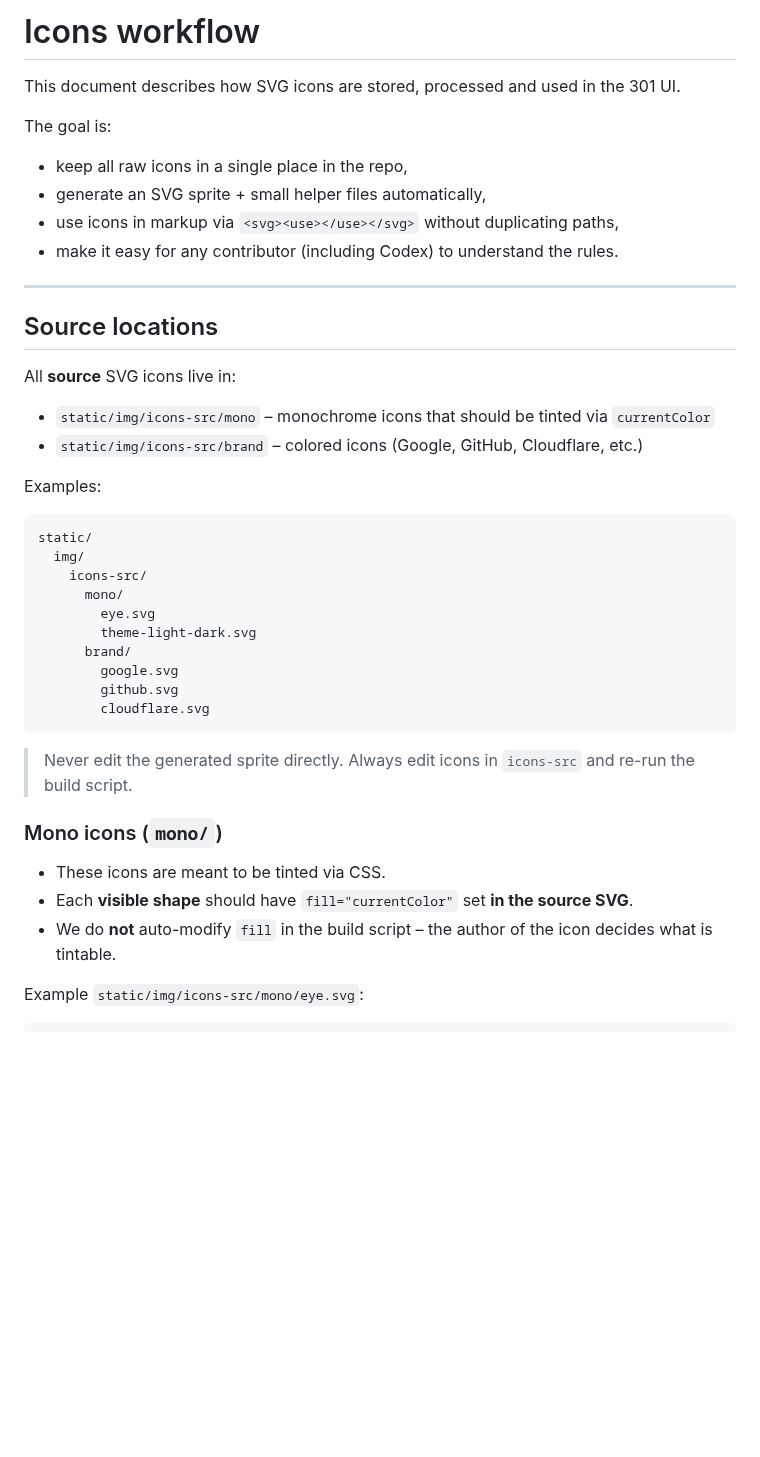
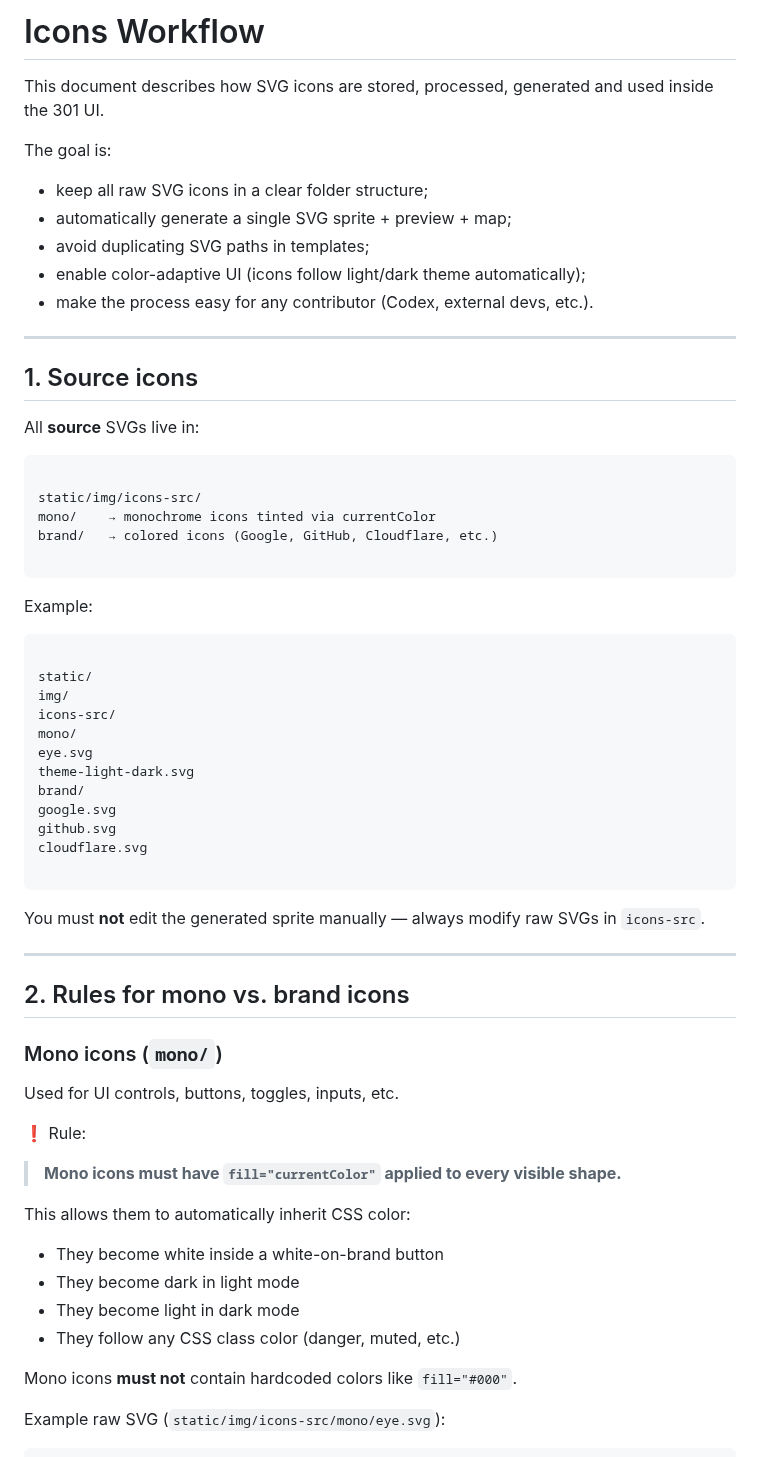
Before and after one commit to admin310st/301-ui, a Markdown page: docs/icons.md, the part around one of its changes. GitHub-like rendering; blank space fills up the shorter version.

`````diff
--- a/docs/icons.md
+++ b/docs/icons.md
@@ -1,46 +1,69 @@
-# Icons workflow
+# Icons Workflow
 
-This document describes how SVG icons are stored, processed and used in the 301 UI.
+This document describes how SVG icons are stored, processed, generated and used inside the 301 UI.
 
 The goal is:
 
-- keep all raw icons in a single place in the repo,
-- generate an SVG sprite + small helper files automatically,
-- use icons in markup via `<svg><use></use></svg>` without duplicating paths,
-- make it easy for any contributor (including Codex) to understand the rules.
+- keep all raw SVG icons in a clear folder structure;
+- automatically generate a single SVG sprite + preview + map;
+- avoid duplicating SVG paths in templates;
+- enable color-adaptive UI (icons follow light/dark theme automatically);
+- make the process easy for any contributor (Codex, external devs, etc.).
 
 ---
 
-## Source locations
+## 1. Source icons
 
-All **source** SVG icons live in:
+All **source** SVGs live in:
 
-- `static/img/icons-src/mono` – monochrome icons that should be tinted via `currentColor`
-- `static/img/icons-src/brand` – colored icons (Google, GitHub, Cloudflare, etc.)
+```
 
-Examples:
+static/img/icons-src/
+mono/    → monochrome icons tinted via currentColor
+brand/   → colored icons (Google, GitHub, Cloudflare, etc.)
 
-```text
+```
+
+Example:
+
+```
+
 static/
-  img/
-    icons-src/
-      mono/
-        eye.svg
-        theme-light-dark.svg
-      brand/
-        google.svg
-        github.svg
-        cloudflare.svg
+img/
+icons-src/
+mono/
+eye.svg
+theme-light-dark.svg
+brand/
+google.svg
+github.svg
+cloudflare.svg
+
 ````
 
-> Never edit the generated sprite directly. Always edit icons in `icons-src` and re-run the build script.
+You must **not** edit the generated sprite manually — always modify raw SVGs in `icons-src`.
+
+---
+
+## 2. Rules for mono vs. brand icons
 
 ### Mono icons (`mono/`)
 
-* These icons are meant to be tinted via CSS.
-* Each **visible shape** should have `fill="currentColor"` set **in the source SVG**.
-* We do **not** auto-modify `fill` in the build script – the author of the icon decides what is tintable.
+Used for UI controls, buttons, toggles, inputs, etc.
 
-Example `static/img/icons-src/mono/eye.svg`:
+❗ Rule:
+
+> **Mono icons must have `fill="currentColor"` applied to every visible shape.**
+
+This allows them to automatically inherit CSS color:
+
+- They become white inside a white-on-brand button
+- They become dark in light mode
+- They become light in dark mode
+- They follow any CSS class color (danger, muted, etc.)
+
+Mono icons **must not** contain hardcoded colors like `fill="#000"`.
+
+Example raw SVG (`static/img/icons-src/mono/eye.svg`):
 
 ```svg
`````
Also changed, not shown: other parts of docs/icons.md (+223 -121 lines).
